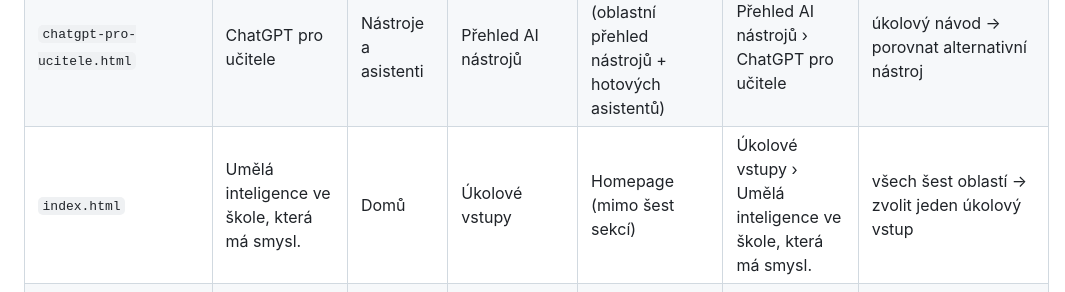
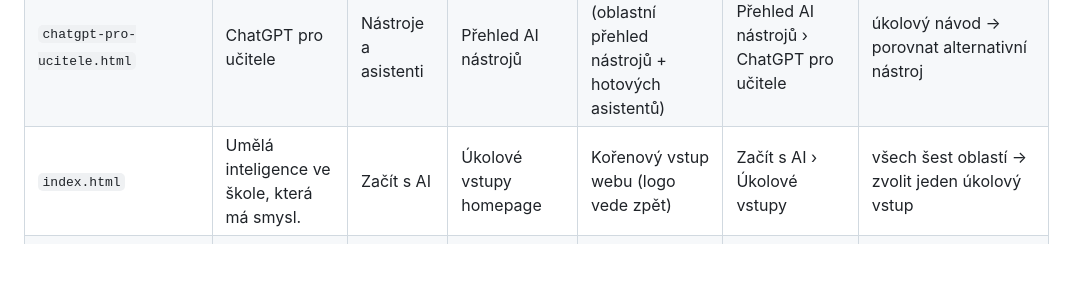
Before and after one commit to mulleroj/ai_ve_vyuce, a Markdown page: docs/navrh-obsahove-architektury-7b.md, the part around the change. GitHub-like rendering; blank space fills up the shorter version.

Commit message:
docs: classify homepage in approved IA

```diff
--- a/docs/navrh-obsahove-architektury-7b.md
+++ b/docs/navrh-obsahove-architektury-7b.md
@@ -142,7 +142,7 @@ Každá obsahová HTML má právě jednu primární kategorii, podkategorii, rod
 | `gemini-storybook-navod-pro-ucitele.html` | Gemini Storybook: jak vytvořit ilustrovaný příběh pro výuku | Nástroje a asistenti | Přehled AI nástrojů | `asistenti.html` (oblastní přehled nástrojů + hotových asistentů) | Přehled AI nástrojů › Gemini Storybook: jak vytvořit ilustrovaný příběh pro výuku | úkolový návod → porovnat alternativní nástroj |
 | `google-ai-studio-2026-vibe-coding.html` | Google AI Studio 2026: od jednoduchého promptu k celé aplikaci | Tvořit s AI | Vibe coding | `vibe-coding.html` | Vibe coding › Google AI Studio 2026: od jednoduchého promptu k celé aplikaci | bezpečnost/testování → projekt nebo návod k ověření aplikace |
 | `chatgpt-pro-ucitele.html` | ChatGPT pro učitele | Nástroje a asistenti | Přehled AI nástrojů | `asistenti.html` (oblastní přehled nástrojů + hotových asistentů) | Přehled AI nástrojů › ChatGPT pro učitele | úkolový návod → porovnat alternativní nástroj |
-| `index.html` | Umělá inteligence ve škole, která má smysl. | Domů | Úkolové vstupy | Homepage (mimo šest sekcí) | Úkolové vstupy › Umělá inteligence ve škole, která má smysl. | všech šest oblastí → zvolit jeden úkolový vstup |
+| `index.html` | Umělá inteligence ve škole, která má smysl. | Začít s AI | Úkolové vstupy homepage | Kořenový vstup webu (logo vede zpět) | Začít s AI › Úkolové vstupy | všech šest oblastí → zvolit jeden úkolový vstup |
 | `katalog-asistenti.html` | Hotoví AI asistenti pro učitele | Nástroje a asistenti | Hotoví AI asistenti | `asistenti.html` (upravit jako oblastní rozcestník) | Hotoví AI asistenti › Hotoví AI asistenti pro učitele | `ai-agenti.html` → jak postavit a otestovat vlastního agenta |
 | `kdyz-ai-jedna-odpovednost-ai-agenta.html` | Když AI už nejen radí, ale jedná: kdo nese odpovědnost za AI agenta? | Tvořit s AI | AI agenti a automatizace | `ai-agenti.html` (upravit jako agentní rozcestník) | AI agenti a automatizace › Když AI už nejen radí, ale jedná: kdo nese odpovědnost za AI agenta? | `asistenti.html` → rozlišit hotového asistenta od návrhu vlastního agenta |
 | `matematika.html` | Matematika s AI | Učit s AI | Výuka podle předmětů |  | Výuka podle předmětů › Matematika s AI | role AI a čas → detail vhodné aktivity; odtud související návod |
```
